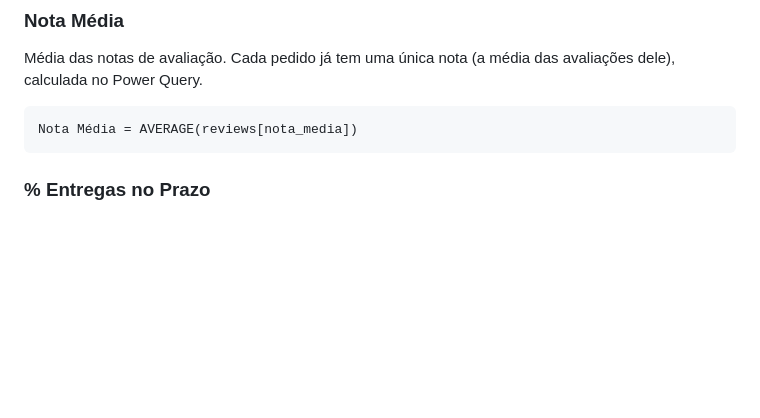
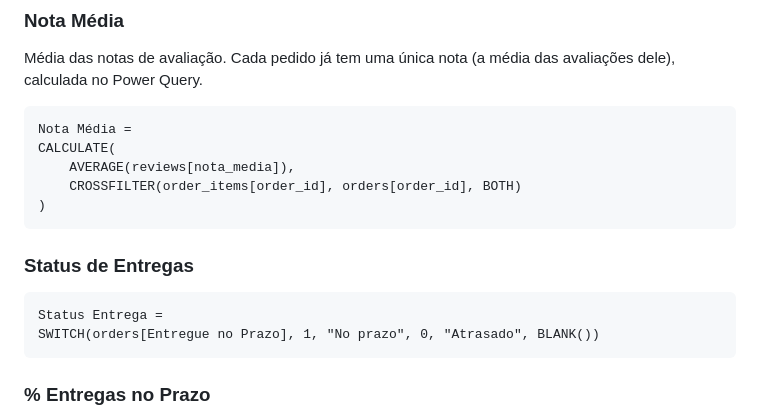
Before and after one commit to MathOlii/olist-dashboard-powerbi, a Markdown page: docs/medidas_dax.md, the part around the change. GitHub-like rendering; blank space fills up the shorter version.

````diff
--- a/docs/medidas_dax.md
+++ b/docs/medidas_dax.md
@@ -100,7 +100,18 @@ DIVIDE([Receita] - [Receita Mês Anterior], [Receita Mês Anterior])
 Média das notas de avaliação. Cada pedido já tem uma única nota (a média das avaliações dele), calculada no Power Query.
 
 ```dax
-Nota Média = AVERAGE(reviews[nota_media])
+Nota Média =
+CALCULATE(
+    AVERAGE(reviews[nota_media]),
+    CROSSFILTER(order_items[order_id], orders[order_id], BOTH)
+)
+```
+
+### Status de Entregas
+
+```dax
+Status Entrega =
+SWITCH(orders[Entregue no Prazo], 1, "No prazo", 0, "Atrasado", BLANK())
 ```
 
 ### % Entregas no Prazo
````
Also changed, not shown: README.md (+11 -22 lines), imagens/pagina1-visao-geral.png, imagens/pagina2-logistica.png, 1 other file.
